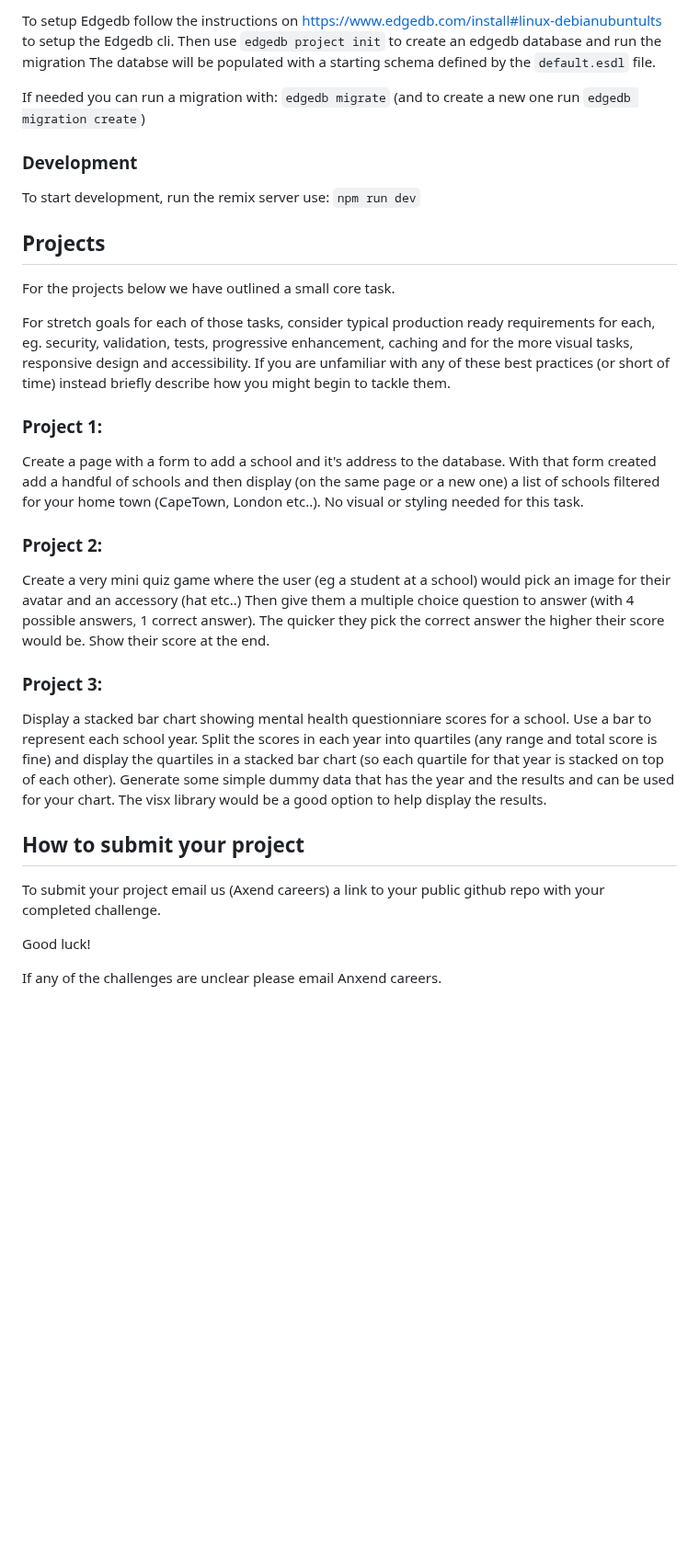
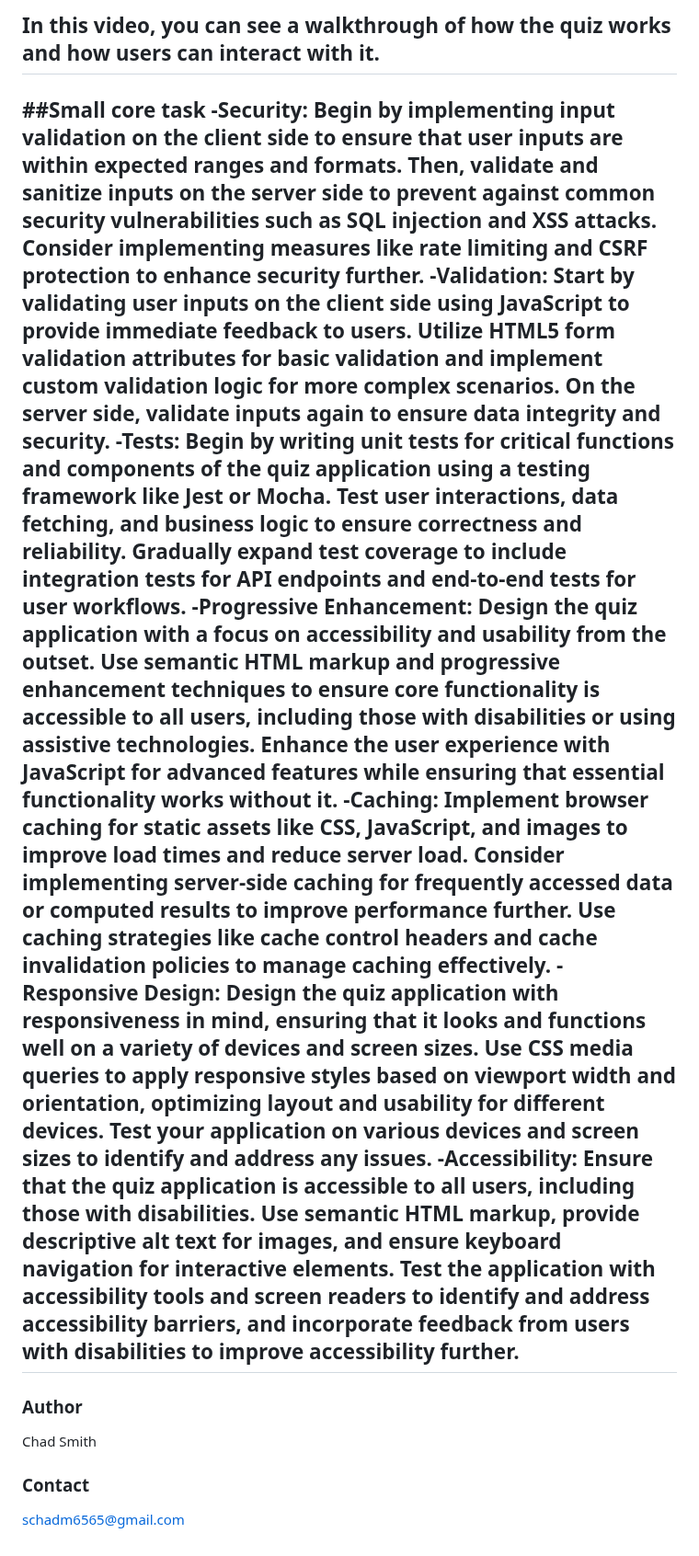
Before and after one commit to schadm6565/Quiz_Project, a Markdown page: README.md, the part around one of its changes. Shown at 92% size. Drawn GitHub-style; blank space fills up the shorter version.

```diff
--- a/README.md
+++ b/README.md
@@ -18,41 +27,19 @@ To get started make sure your have nodejs setup on your system and then:
 
-To setup Edgedb follow the instructions on https://www.edgedb.com/install#linux-debianubuntults to setup the Edgedb cli.
-Then use `edgedb project init` to create an edgedb database and run the migration
-The databse will be populated with a starting schema defined by the `default.esdl` file.
+In this video, you can see a walkthrough of how the quiz works and how users can interact with it.
+---
+##Small core task
+-Security: Begin by implementing input validation on the client side to ensure that user inputs are within expected ranges and formats. Then, validate and sanitize inputs on the server side to prevent against common security vulnerabilities such as SQL injection and XSS attacks. Consider implementing measures like rate limiting and CSRF protection to enhance security further.
+-Validation: Start by validating user inputs on the client side using JavaScript to provide immediate feedback to users. Utilize HTML5 form validation attributes for basic validation and implement custom validation logic for more complex scenarios. On the server side, validate inputs again to ensure data integrity and security.
+-Tests: Begin by writing unit tests for critical functions and components of the quiz application using a testing framework like Jest or Mocha. Test user interactions, data fetching, and business logic to ensure correctness and reliability. Gradually expand test coverage to include integration tests for API endpoints and end-to-end tests for user workflows.
+-Progressive Enhancement: Design the quiz application with a focus on accessibility and usability from the outset. Use semantic HTML markup and progressive enhancement techniques to ensure core functionality is accessible to all users, including those with disabilities or using assistive technologies. Enhance the user experience with JavaScript for advanced features while ensuring that essential functionality works without it.
+-Caching: Implement browser caching for static assets like CSS, JavaScript, and images to improve load times and reduce server load. Consider implementing server-side caching for frequently accessed data or computed results to improve performance further. Use caching strategies like cache control headers and cache invalidation policies to manage caching effectively.
+-Responsive Design: Design the quiz application with responsiveness in mind, ensuring that it looks and functions well on a variety of devices and screen sizes. Use CSS media queries to apply responsive styles based on viewport width and orientation, optimizing layout and usability for different devices. Test your application on various devices and screen sizes to identify and address any issues.
+-Accessibility: Ensure that the quiz application is accessible to all users, including those with disabilities. Use semantic HTML markup, provide descriptive alt text for images, and ensure keyboard navigation for interactive elements. Test the application with accessibility tools and screen readers to identify and address accessibility barriers, and incorporate feedback from users with disabilities to improve accessibility further.
+---
+### Author
 
-If needed you can run a migration with: `edgedb migrate`
-(and to create a new one run `edgedb migration create`)
+Chad Smith
 
-### Development
+### Contact
 
-To start development, run the remix server use: `npm run dev`
-
-## Projects
-
-For the projects below we have outlined a small core task.
-
-For stretch goals for each of those tasks, consider typical production ready requirements for each,
-eg. security, validation, tests, progressive enhancement, caching and for the more visual tasks, responsive design and accessibility.
-If you are unfamiliar with any of these best practices (or short of time) instead briefly describe how you might begin to tackle them.
-
-### Project 1:
-
-Create a page with a form to add a school and it's address to the database.
-With that form created add a handful of schools and then display (on the same page or a new one) a list of schools filtered for your home town (CapeTown, London etc..).
-No visual or styling needed for this task.
-
-### Project 2:
-
-Create a very mini quiz game where the user (eg a student at a school) would pick an image for their avatar and an accessory (hat etc..) Then give them a multiple choice question to answer (with 4 possible answers, 1 correct answer). The quicker they pick the correct answer the higher their score would be. Show their score at the end.
-
-### Project 3:
-
-Display a stacked bar chart showing mental health questionniare scores for a school. Use a bar to represent each school year. Split the scores in each year into quartiles (any range and total score is fine) and display the quartiles in a stacked bar chart (so each quartile for that year is stacked on top of each other). Generate some simple dummy data that has the year and the results and can be used for your chart. The visx library would be a good option to help display the results.
-
-## How to submit your project
-
-To submit your project email us (Axend careers) a link to your public github repo with your completed challenge.
-
-Good luck!
-
-If any of the challenges are unclear please email Anxend careers.
+schadm6565@gmail.com
```
Also changed, not shown: other parts of README.md (+18 -9 lines).
